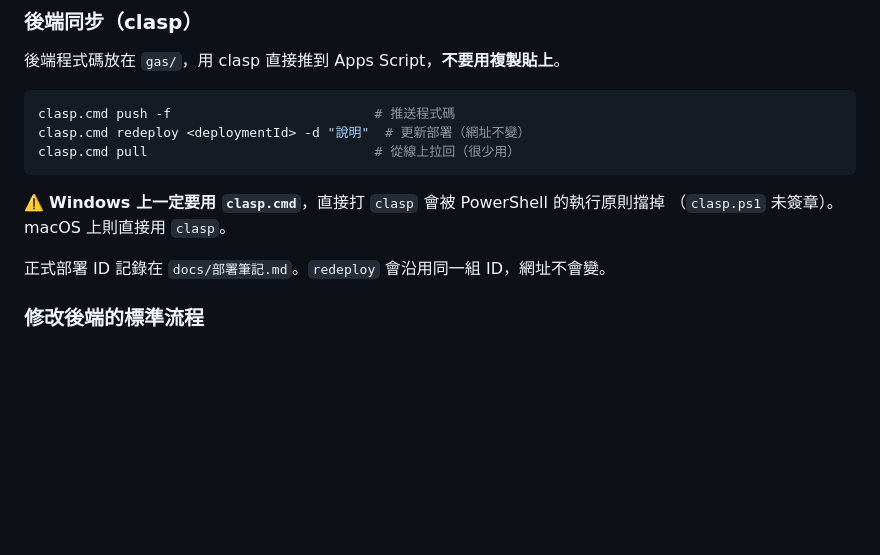
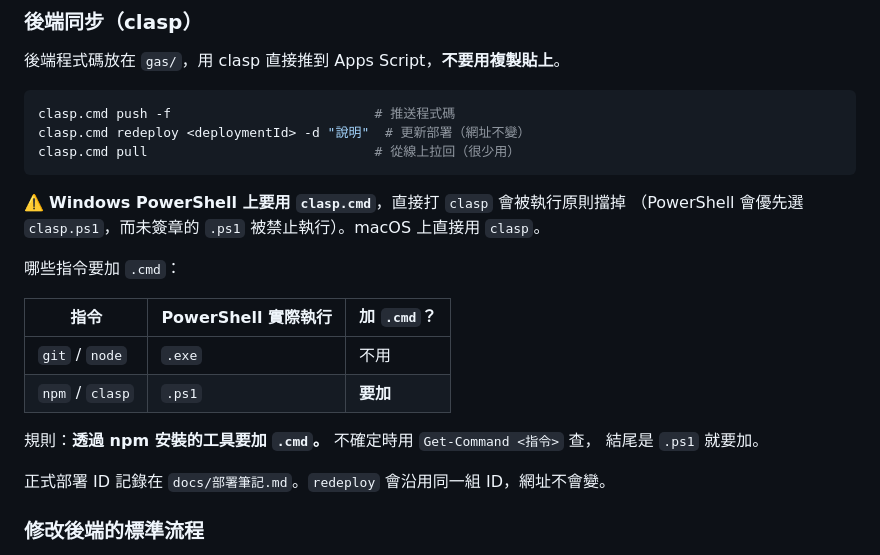
Before and after one commit to j46g629h/kantin, a Markdown page: CLAUDE.md, the part around the change. Drawn GitHub-style; blank space fills up the shorter version.

Commit message:
docs: 補充 Windows 上哪些指令需要加 .cmd
Co-Authored-By: Claude Opus 5 <noreply@anthropic.com>

````diff
--- a/CLAUDE.md
+++ b/CLAUDE.md
@@ -132,8 +132,18 @@ clasp.cmd redeploy <deploymentId> -d "說明"  # 更新部署（網址不變）
 clasp.cmd pull                             # 從線上拉回（很少用）
 ```
 
-⚠️ **Windows 上一定要用 `clasp.cmd`**，直接打 `clasp` 會被 PowerShell 的執行原則擋掉
-（`clasp.ps1` 未簽章）。macOS 上則直接用 `clasp`。
+⚠️ **Windows PowerShell 上要用 `clasp.cmd`**，直接打 `clasp` 會被執行原則擋掉
+（PowerShell 會優先選 `clasp.ps1`，而未簽章的 `.ps1` 被禁止執行）。macOS 上直接用 `clasp`。
+
+哪些指令要加 `.cmd`：
+
+| 指令 | PowerShell 實際執行 | 加 `.cmd`？ |
+|---|---|---|
+| `git` / `node` | `.exe` | 不用 |
+| `npm` / `clasp` | `.ps1` | **要加** |
+
+規則：**透過 npm 安裝的工具要加 `.cmd`。** 不確定時用 `Get-Command <指令>` 查，
+結尾是 `.ps1` 就要加。
 
 正式部署 ID 記錄在 `docs/部署筆記.md`。`redeploy` 會沿用同一組 ID，網址不會變。
 
````
